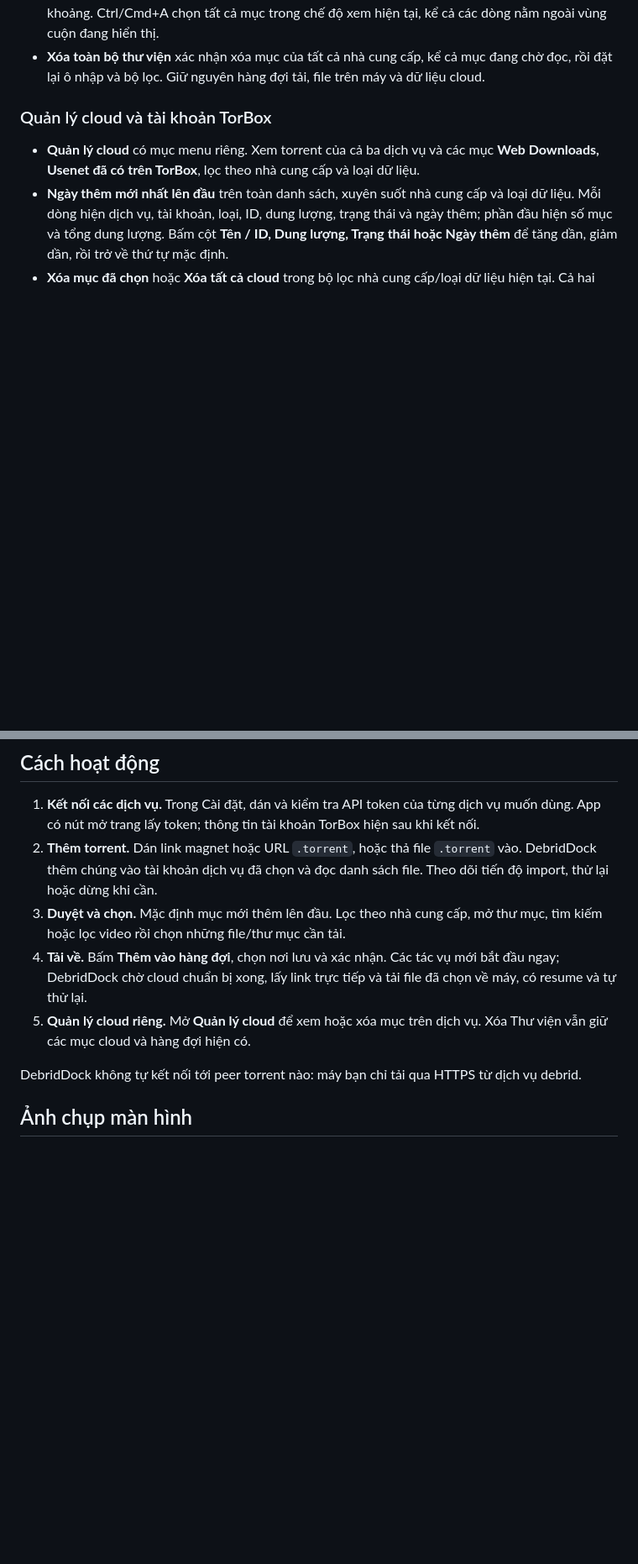
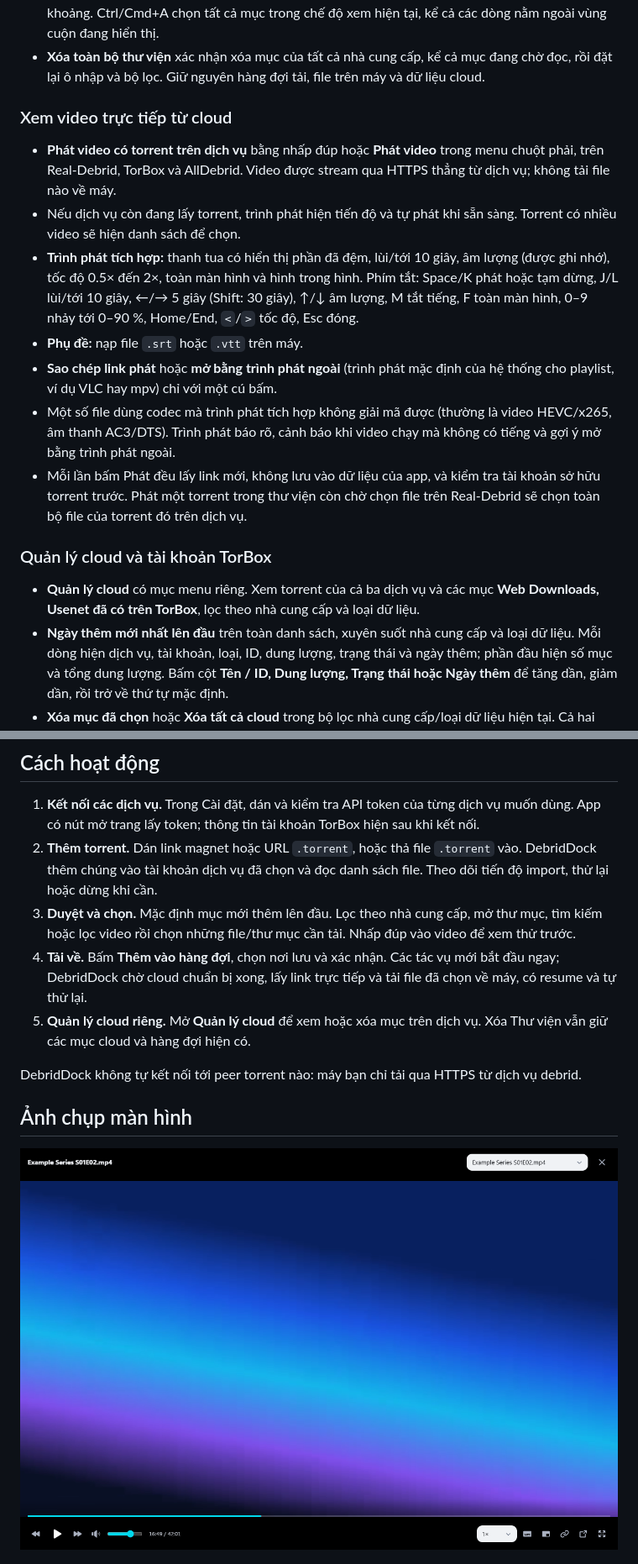
Before and after one commit to coolbirdzik/debrid-torrent-downloader, a Markdown page: README.vi.md, 2 parts joined by grey strips. Shown at 84% size. GitHub-like rendering; pictures changed too: docs/images/player-en.png (added); blank space fills up the shorter version.

Commit message:
feat: enhance README with video streaming feature and add built-in player details

```diff
--- a/README.vi.md
+++ b/README.vi.md
@@ -71,6 +73,24 @@ một mùa phim hay một loạt torrent nghĩa là phải thêm từng magnet t
   chế độ xem hiện tại, kể cả các dòng nằm ngoài vùng cuộn đang hiển thị.
 - **Xóa toàn bộ thư viện** xác nhận xóa mục của tất cả nhà cung cấp, kể cả mục đang chờ đọc, rồi đặt lại ô nhập và
   bộ lọc. Giữ nguyên hàng đợi tải, file trên máy và dữ liệu cloud.
+
+### Xem video trực tiếp từ cloud
+
+- **Phát video có torrent trên dịch vụ** bằng nhấp đúp hoặc **Phát video** trong menu chuột phải, trên Real-Debrid,
+  TorBox và AllDebrid. Video được stream qua HTTPS thẳng từ dịch vụ; không tải file nào về máy.
+- Nếu dịch vụ còn đang lấy torrent, trình phát hiện tiến độ và tự phát khi sẵn sàng. Torrent có nhiều video sẽ hiện
+  danh sách để chọn.
+- **Trình phát tích hợp:** thanh tua có hiển thị phần đã đệm, lùi/tới 10 giây, âm lượng (được ghi nhớ), tốc độ 0.5×
+  đến 2×, toàn màn hình và hình trong hình. Phím tắt: Space/K phát hoặc tạm dừng, J/L lùi/tới 10 giây, ←/→ 5 giây
+  (Shift: 30 giây), ↑/↓ âm lượng, M tắt tiếng, F toàn màn hình, 0–9 nhảy tới 0–90 %, Home/End, `<`/`>` tốc độ,
+  Esc đóng.
+- **Phụ đề:** nạp file `.srt` hoặc `.vtt` trên máy.
+- **Sao chép link phát** hoặc **mở bằng trình phát ngoài** (trình phát mặc định của hệ thống cho playlist, ví dụ VLC
+  hay mpv) chỉ với một cú bấm.
+- Một số file dùng codec mà trình phát tích hợp không giải mã được (thường là video HEVC/x265, âm thanh AC3/DTS).
+  Trình phát báo rõ, cảnh báo khi video chạy mà không có tiếng và gợi ý mở bằng trình phát ngoài.
+- Mỗi lần bấm Phát đều lấy link mới, không lưu vào dữ liệu của app, và kiểm tra tài khoản sở hữu torrent trước. Phát một torrent
+  trong thư viện còn chờ chọn file trên Real-Debrid sẽ chọn toàn bộ file của torrent đó trên dịch vụ.
 
 ### Quản lý cloud và tài khoản TorBox
 
@@ -121,7 +141,7 @@ một mùa phim hay một loạt torrent nghĩa là phải thêm từng magnet t
 2. **Thêm torrent.** Dán link magnet hoặc URL `.torrent`, hoặc thả file `.torrent` vào. DebridDock thêm chúng vào tài
    khoản dịch vụ đã chọn và đọc danh sách file. Theo dõi tiến độ import, thử lại hoặc dừng khi cần.
 3. **Duyệt và chọn.** Mặc định mục mới thêm lên đầu. Lọc theo nhà cung cấp, mở thư mục, tìm kiếm hoặc lọc video rồi
-   chọn những file/thư mục cần tải.
+   chọn những file/thư mục cần tải. Nhấp đúp vào video để xem thử trước.
 4. **Tải về.** Bấm **Thêm vào hàng đợi**, chọn nơi lưu và xác nhận. Các tác vụ mới bắt đầu ngay; DebridDock chờ cloud
    chuẩn bị xong, lấy link trực tiếp và tải file đã chọn về máy, có resume và tự thử lại.
 5. **Quản lý cloud riêng.** Mở **Quản lý cloud** để xem hoặc xóa mục trên dịch vụ. Xóa Thư viện vẫn giữ các mục cloud
@@ -130,6 +150,8 @@ một mùa phim hay một loạt torrent nghĩa là phải thêm từng magnet t
 DebridDock không tự kết nối tới peer torrent nào: máy bạn chỉ tải qua HTTPS từ dịch vụ debrid.
 
 ## Ảnh chụp màn hình
+
+![Trình phát video tích hợp đang stream file từ dịch vụ debrid, có thanh tua, tốc độ, phụ đề, hình trong hình và nút mở trình phát ngoài](docs/images/player-en.png)
 
 ![Hàng đợi tải của DebridDock: tải có resume, Retry tất cả và nút thao tác trên từng dòng](docs/images/queue-vi.png)
 
```
Also changed, not shown: other parts of README.vi.md (+10 -2 lines), README.md (+29 -3 lines).
